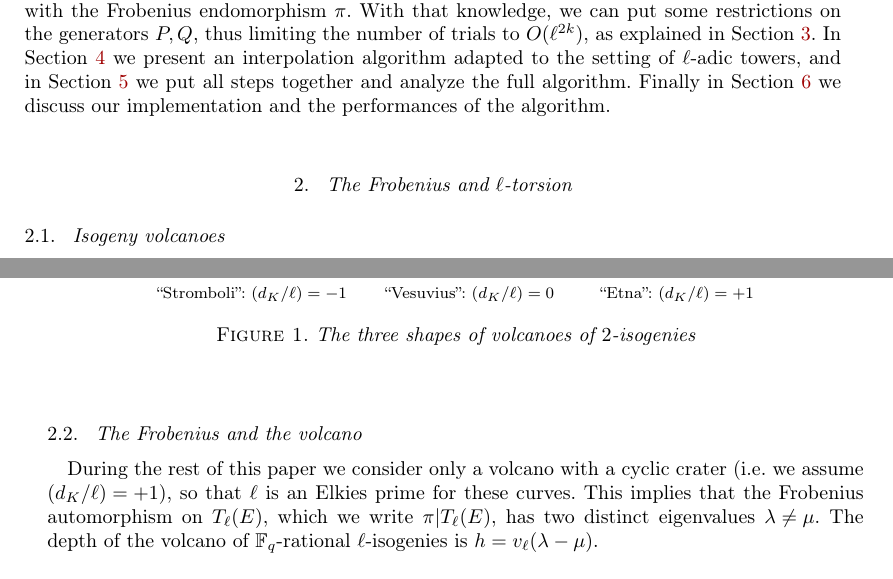
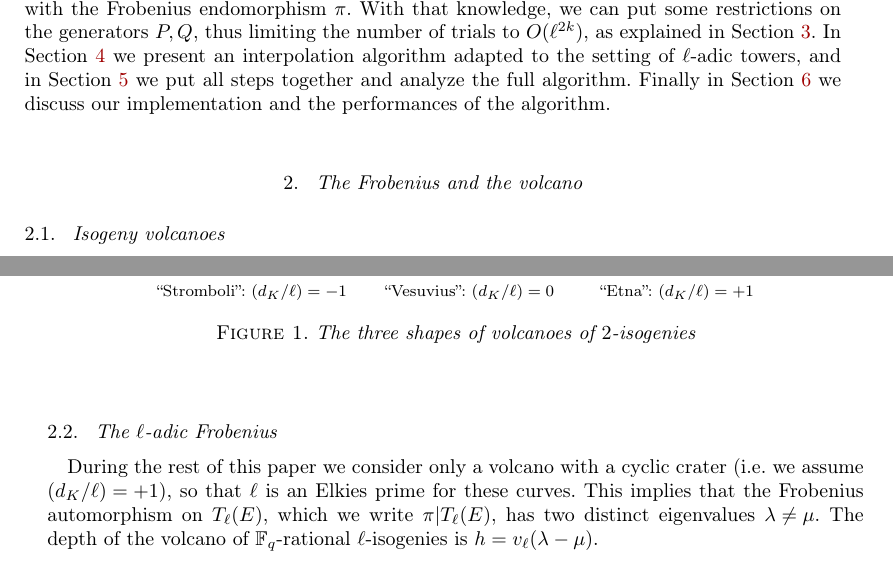
Before and after one commit to Hugounenq-Cyril/Two_curves_on_a_volcano, a LaTeX document (explicit-isogenies.tex): two parts of pages 4 and 5 of 15, joined at a grey line, cut so that both start at the same text. Compiled offline with pdfLaTeX; a LaTeX package or settings file that is missing is left out.

Commit message:
titres sous-sections 2

```diff
--- a/explicit-isogenies.tex
+++ b/explicit-isogenies.tex
@@ -377,7 +377,7 @@ performances of the algorithm.
 
 %%%%%%%%%%%%%%%
 
-\section{The Frobenius and $ℓ$-torsion}
+\section{The Frobenius and the volcano}
 \label{sec:isogeny-volcanoes}
 \subsection{Isogeny volcanoes}
 
@@ -505,7 +505,7 @@ of~$\mathcal O = \mathrm{End}(E)$.
 
 		\end{center}
 		\end{figure}
-\subsection{The Frobenius and the volcano}
+\subsection{The $ℓ$-adic Frobenius}
 
 During the rest of this paper we consider only a volcano with a cyclic
 crater (i.e. we assume $(d_K/\ell) = +1$),
```
